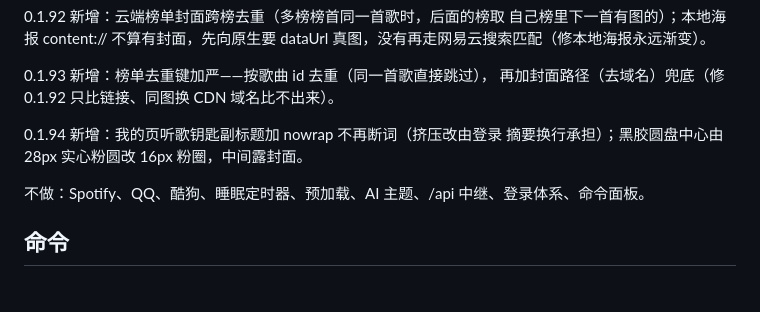
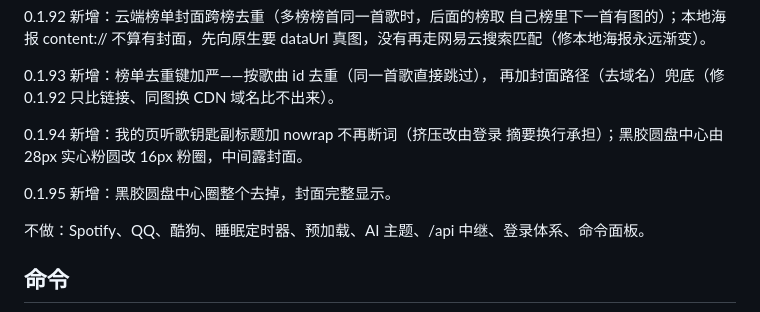
Before and after one commit to anransu983-sketch/zhixiang, a Markdown page: README.md, the part around the change. Rendered like a GitHub page; blank space fills up the shorter version.

Commit message:
README：同步 0.1.95 功能清单

```diff
--- a/README.md
+++ b/README.md
@@ -46,6 +46,8 @@ dataUrl 真图，没有再走网易云搜索匹配（修本地海报永远渐变
 0.1.94 新增：我的页听歌钥匙副标题加 nowrap 不再断词（挤压改由登录
 摘要换行承担）；黑胶圆盘中心由 28px 实心粉圆改 16px 粉圈，中间露封面。
 
+0.1.95 新增：黑胶圆盘中心圈整个去掉，封面完整显示。
+
 不做：Spotify、QQ、酷狗、睡眠定时器、预加载、AI 主题、/api 中继、登录体系、命令面板。
 
 ## 命令
```
